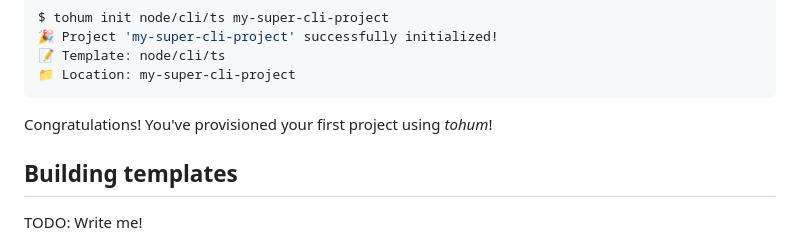
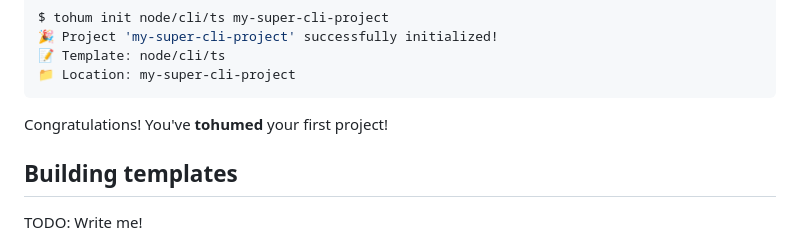
Before and after one commit to mkaramuk/tohum, a Markdown page: README.md, the part around the change. Rendered like a GitHub page.

Commit message:
docs: Update README.md

````diff
--- a/README.md
+++ b/README.md
@@ -78,7 +78,7 @@ $ tohum init node/cli/ts my-super-cli-project
 📁 Location: my-super-cli-project
 ```
 
-Congratulations! You've provisioned your first project using _tohum_!
+Congratulations! You've **tohumed** your first project!
 
 ## Building templates
 
````
